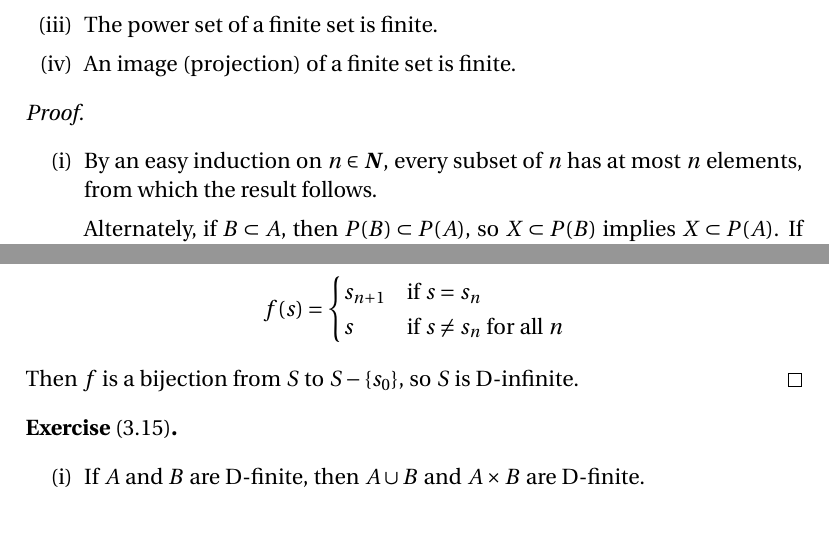
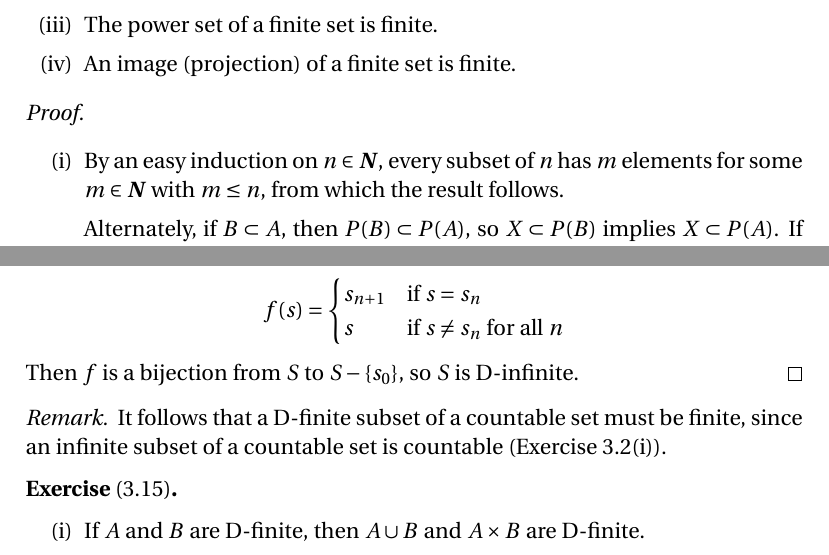
Before and after one commit to blargoner/math-sets-jech, a LaTeX problem sheet (exercises.tex): two parts of pages 9 and 12 of 13, joined at a grey line, cut so that both start at the same text. Compiled offline with pdfLaTeX.

Commit message:
chapter 3

```diff
--- a/exercises.tex
+++ b/exercises.tex
@@ -361,7 +361,7 @@ The arithmetic operations for finite cardinals in~(3.3) agree with the correspon
 \end{exer}
 \begin{proof}\
 \begin{enumerate}[itemsep=0pt]
-\item[(i)] By an easy induction on \(n\in\N\), every subset of~\(n\) has at most \(n\)~elements, from which the result follows.
+\item[(i)] By an easy induction on \(n\in\N\), every subset of~\(n\) has \(m\)~elements for some \(m\in\N\) with \(m\le n\), from which the result follows.
 
 Alternately, if \(B\subset A\), then \(\P(B)\subset\P(A)\), so \(X\subset\P(B)\) implies \(X\subset\P(A)\). If \(A\)~is finite, then \(A\)~is T-finite (Exercise~1.12), so \(B\)~is T-finite and hence \(B\)~is finite (Exercise~1.13).
 \item[(ii)] If \(\card{A}=m\) and \(\card{B}=n\) and \(A\sect B=\emptyset\), then \(\card{A\union B}=m+n\). If \(A\sect B\ne\emptyset\), then \(A\union B\)~is a subset of the disjoint union,\footnote{Technically, \(A\union B\)~has the same cardinality as a subset of \((A\times\{0\})\union(B\times\{1\})\).} so \(\card{A\union B}\le m+n\) by~(i). Therefore the union of two finite sets is finite, and the union of any finite set of finite sets is finite by induction.
@@ -470,6 +470,10 @@ s&\text{if }s\ne s_n\text{ for all }n
 Then \(f\)~is a bijection from~\(S\) to \(S-\{s_0\}\), so \(S\)~is D-infinite.
 \end{proof}
 
+\begin{rmk}
+It follows that a D-finite subset of a countable set must be finite, since an infinite subset of a countable set is countable (Exercise~3.2(i)).
+\end{rmk}
+
 \begin{exer}[3.15]\
 \begin{enumerate}[itemsep=0pt]
 \item[(i)] If \(A\)~and~\(B\) are D-finite, then \(A\union B\) and~\(A\times B\) are D-finite.
```
Also changed, not shown: exercises.pdf.
